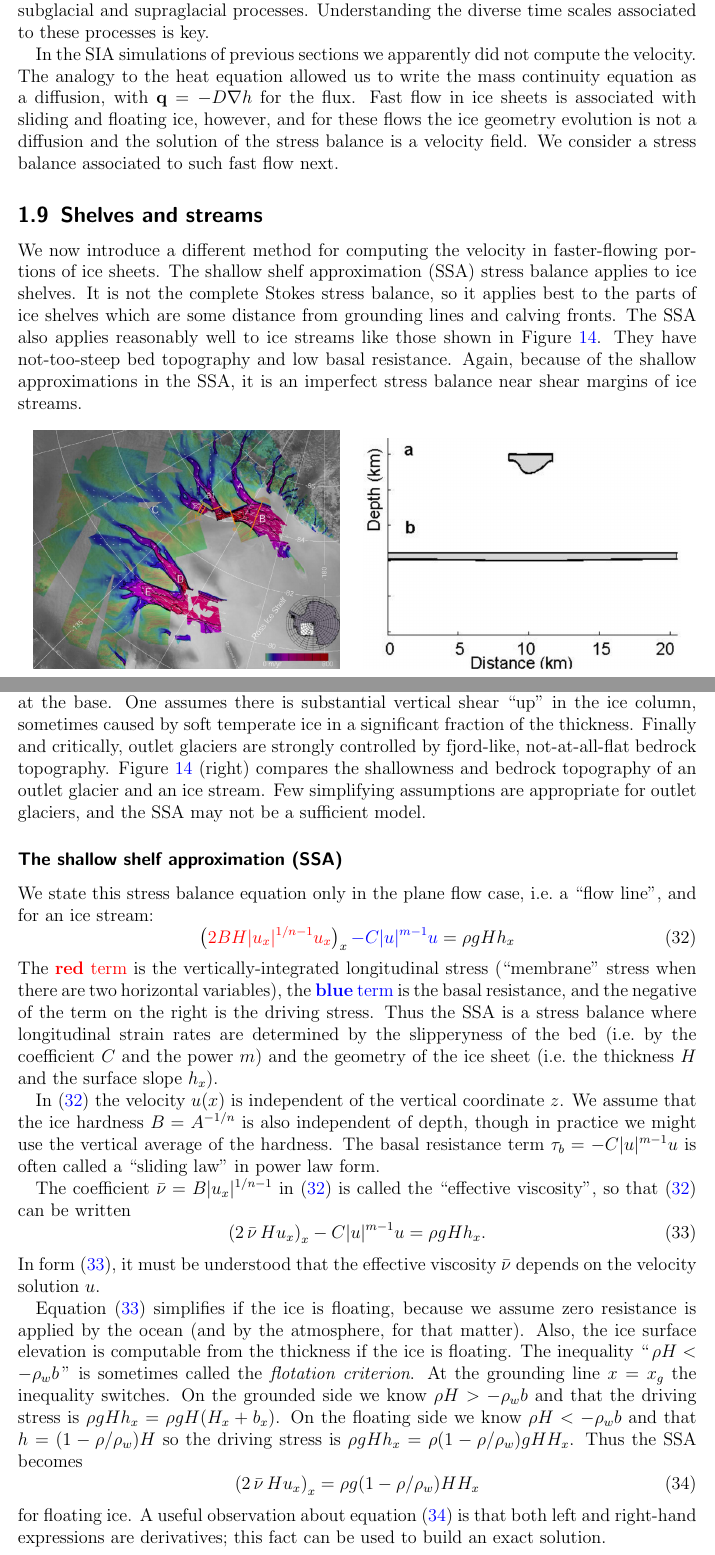
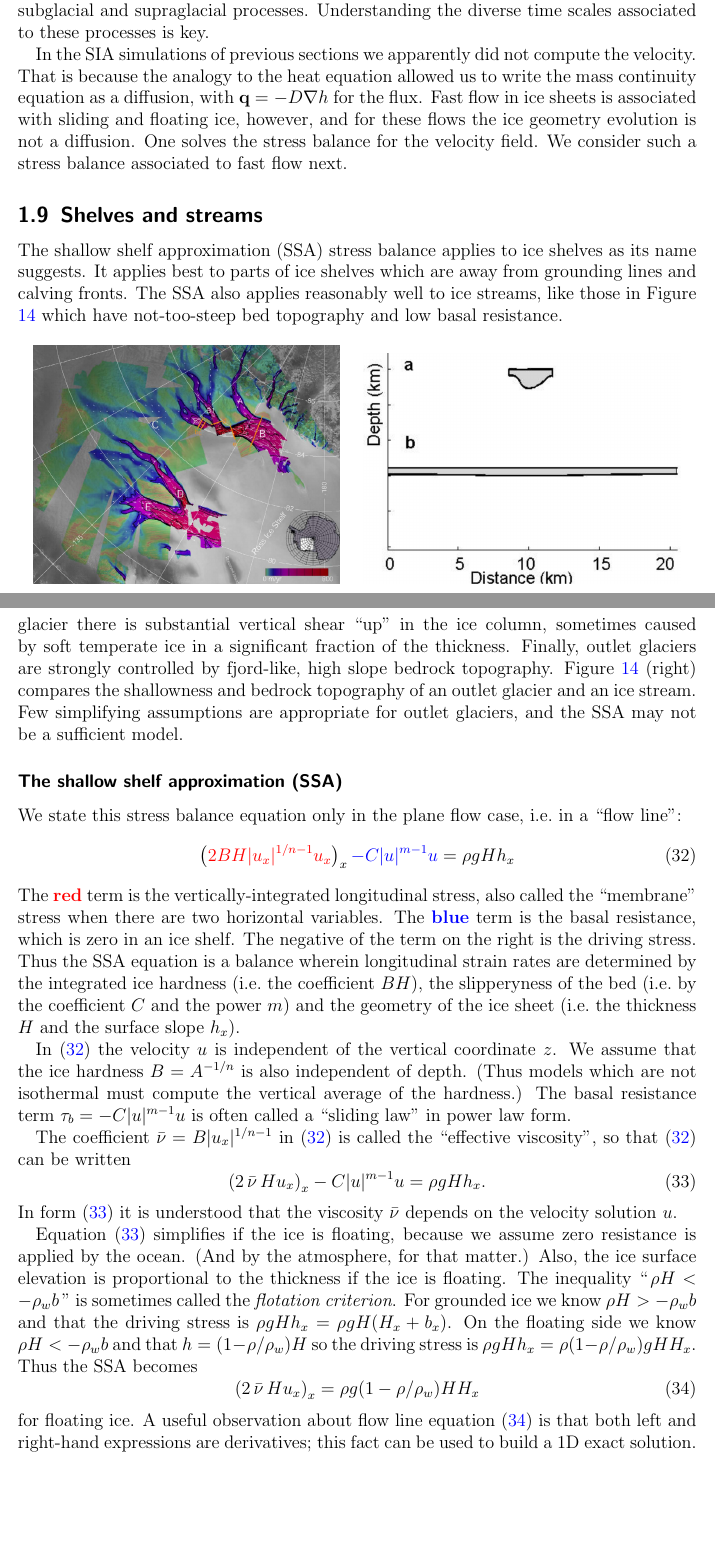
Before and after one commit to bueler/karthaus, a LaTeX document (notes/notes.tex): two parts of pages 21 and 22 of 31 before the commit and two parts of pages 21 and 22 of 30 after it, joined at a grey line, cut so that both start at the same text, the shorter picture padded with empty space. Compiled offline with pdfLaTeX.

Commit message:
updates through end of page 23

```diff
--- a/notes/notes.tex
+++ b/notes/notes.tex
@@ -568,36 +568,36 @@ To conclude this short section we sketch a standard prognostic, isothermal ice s
 
 The above ``standard paradigm'' has many variations, however.  Some glaciological questions are answered just by solving the stress balance for the velocity.  Sometimes the goal is the steady state configuration of the glacier, which can be computed more quickly than by time-stepping physical evolution equations to steady state.  (I.e.~there are faster iterative solvers of the coupled steady state equations.)  And other processes are often simulated at each time step, such as the conservation of energy within the ice, or subglacial and supraglacial processes.  Understanding the diverse time scales associated to these processes is key.
 
-In the SIA simulations of previous sections we apparently did not compute the velocity.  The analogy to the heat equation allowed us to write the mass continuity equation as a diffusion, with $\bq=-D\nabla h$ for the flux.  Fast flow in ice sheets is associated with sliding and floating ice, however, and for these flows the ice geometry evolution is not a diffusion and the solution of the stress balance is a velocity field.  We consider a stress balance associated to such fast flow next.
+In the SIA simulations of previous sections we apparently did not compute the velocity.  That is because the analogy to the heat equation allowed us to write the mass continuity equation as a diffusion, with $\bq=-D\nabla h$ for the flux.  Fast flow in ice sheets is associated with sliding and floating ice, however, and for these flows the ice geometry evolution is not a diffusion.  One solves the stress balance for the velocity field.  We consider such a stress balance associated to fast flow next.
 
 
 \subsection{Shelves and streams} \label{sec:shelvesandstreams}
 
-We now introduce a different method for computing the velocity in faster-flowing portions of ice sheets.  The shallow shelf approximation (SSA) stress balance applies to ice shelves.  It is not the complete Stokes stress balance, so it applies best to the parts of ice shelves which are some distance from grounding lines and calving fronts.  The SSA also applies reasonably well to ice streams like those shown in Figure \ref{fig:siple}.  They have not-too-steep bed topography and low basal resistance.  Again, because of the shallow approximations in the SSA, it is an imperfect stress balance near shear margins of ice streams.
+The shallow shelf approximation (SSA) stress balance applies to ice shelves as its name suggests.  It applies best to parts of ice shelves which are away from grounding lines and calving fronts.  The SSA also applies reasonably well to ice streams, like those in Figure \ref{fig:siple} which have not-too-steep bed topography and low basal resistance.
 
-\twofigsizes{siple}{streamisbrae}{Left:  The SSA model applies to ice streams like these Siple Coast ice streams in Antarctica.  Color shows their radar-derived surface speed.  Right: Cross sections of the Jakobshavns Isbrae outlet glacier in Greenland (\textbf{a}) and the Whillans Ice Stream on the Siple Coast (\textbf{b}) \emph{without} vertical exaggeration shows the important differences in bedrock topography and aspect ratio between these fast flow types (Figure 1 in \cite{TrufferEchelmeyer}).}{2.8in}{2.9in}
+\twofigsizes{siple}{streamisbrae}{Left:  The SSA model applies to ice streams like these on the Siple Coast in Antarctica.  Color shows radar-derived surface speed.  Right: Cross sections, \emph{without} vertical exaggeration, of the Jakobshavns Isbrae outlet glacier in Greenland (\textbf{a}) and the Whillans Ice Stream on the Siple Coast (\textbf{b}); this is Figure 1 in \cite{TrufferEchelmeyer}.}{2.8in}{2.9in}
 
-But what is, and is not, an ice stream?  Ice streams slide at $100$ to $1000 \,\text{m}\,\text{a}^{-1}$, and they have a concentration of vertical shear in a thin layer near base.  Apparently pressurized liquid water at their beds always plays a critical role.  There are fast-flowing parts of ice sheets, however, called ``outlet glaciers'', which also interact with the ocean and have contact with floating ice.  Outlet glaciers can have even faster surface speed (up to $10 \,\text{km}\,\text{a}^{-1}$), but it is typically uncertain how much of this speed is from sliding at the base.  One assumes there is substantial vertical shear ``up'' in the ice column, sometimes caused by soft temperate ice in a significant fraction of the thickness.  Finally and critically, outlet glaciers are strongly controlled by fjord-like, not-at-all-flat bedrock topography.  Figure \ref{fig:siple} (right) compares the shallowness and bedrock topography of an outlet glacier and an ice stream.  Few simplifying assumptions are appropriate for outlet glaciers, and the SSA may not be a sufficient model.
+But what is, and is not, an ice stream?  Ice streams slide at $50$ to $1000 \,\text{m}\,\text{a}^{-1}$, they have a concentration of vertical shear in a thin layer near base, and typically they flow into ice shelves.  Pressurized liquid water at their beds plays a critical role enabling their fast flow.  There are other fast-flowing grounded parts of ice sheets, however, called ``outlet glaciers''.  They can have even faster surface speed (up to $10 \,\text{km}\,\text{a}^{-1}$), but it is typically uncertain how much of this speed is from sliding at the base.  In an outlet glacier there is substantial vertical shear ``up'' in the ice column, sometimes caused by soft temperate ice in a significant fraction of the thickness.  Finally, outlet glaciers are strongly controlled by fjord-like, high slope bedrock topography.  Figure \ref{fig:siple} (right) compares the shallowness and bedrock topography of an outlet glacier and an ice stream.  Few simplifying assumptions are appropriate for outlet glaciers, and the SSA may not be a sufficient model.
 
-\subsubsection*{The shallow shelf approximation (SSA)}  We state this stress balance equation only in the plane flow case, i.e.~a ``flow line'', and for an ice stream:
+\subsubsection*{The shallow shelf approximation (SSA)}  We state this stress balance equation only in the plane flow case, i.e.~in a ``flow line'':
 \begin{equation}
   \left({\color{red} 2 B H |u_x|^{1/n - 1} u_x}\right)_x {\color{blue} - C|u|^{m-1}u} = \rho g H h_x \label{ssaearly}
 \end{equation}
-The {\color{red} \textbf{red} term} is the vertically-integrated longitudinal stress (``membrane'' stress when there are two horizontal variables), the {\color{blue} \textbf{blue} term} is the basal resistance, and the negative of the term on the right is the driving stress.  Thus the SSA is a stress balance where longitudinal strain rates are determined by the slipperyness of the bed (i.e.~by the coefficient $C$ and the power $m$) and the geometry of the ice sheet (i.e.~the thickness $H$ and the surface slope $h_x$).
+The {\color{red} \textbf{red}} term is the vertically-integrated longitudinal stress, also called the ``membrane'' stress when there are two horizontal variables.  The {\color{blue} \textbf{blue}} term is the basal resistance, which is zero in an ice shelf.  The negative of the term on the right is the driving stress.  Thus the SSA equation is a balance wherein longitudinal strain rates are determined by the integrated ice hardness (i.e.~the coefficient $BH$), the slipperyness of the bed (i.e.~by the coefficient $C$ and the power $m$) and the geometry of the ice sheet (i.e.~the thickness $H$ and the surface slope $h_x$).
 
-In \eqref{ssaearly} the velocity $u(x)$ is independent of the vertical coordinate $z$.  We assume that the ice hardness $B=A^{-1/n}$ is also independent of depth, though in practice we might use the vertical average of the hardness.  The basal resistance term $\tau_b = - C|u|^{m-1}u$ is often called a ``sliding law'' in power law form.
+In \eqref{ssaearly} the velocity $u$ is independent of the vertical coordinate $z$.  We assume that the ice hardness $B=A^{-1/n}$ is also independent of depth.  (Thus models which are not isothermal must compute the vertical average of the hardness.)  The basal resistance term $\tau_b = - C|u|^{m-1}u$ is often called a ``sliding law'' in power law form.
 
 The coefficient $\bar \nu = B |u_x|^{1/n-1}$ in \eqref{ssaearly} is called the ``effective viscosity'', so that \eqref{ssaearly} can be written
 \begin{equation}
   \left(2 \,\bar \nu\, H u_x\right)_x - C |u|^{m-1} u = \rho g H h_x.  \label{ssa}
 \end{equation}
-In form \eqref{ssa}, it must be understood that the effective viscosity $\bar\nu$ depends on the velocity solution $u$.
+In form \eqref{ssa} it is understood that the viscosity $\bar\nu$ depends on the velocity solution $u$.
 
-Equation \eqref{ssa} simplifies if the ice is floating, because we assume zero resistance is applied by the ocean (and by the atmosphere, for that matter).  Also, the ice surface elevation is computable from the thickness if the ice is floating.  The inequality ``$\,\rho H < - \rho_w b\,$'' is sometimes called the \emph{flotation criterion}.  At the grounding line $x=x_g$ the inequality switches.  On the grounded side we know $\rho H > - \rho_w b$ and that the driving stress is $\rho g H h_x = \rho g H (H_x + b_x)$.  On the floating side we know $\rho H < - \rho_w b$ and that $h = (1-\rho/\rho_w) H$ so the driving stress is $\rho g H h_x = \rho(1-\rho/\rho_w) g H H_x$.  Thus the SSA becomes
+Equation \eqref{ssa} simplifies if the ice is floating, because we assume zero resistance is applied by the ocean.  (And by the atmosphere, for that matter.)  Also, the ice surface elevation is proportional to the thickness if the ice is floating.  The inequality ``$\,\rho H < - \rho_w b\,$'' is sometimes called the \emph{flotation criterion}.  For grounded ice we know $\rho H > - \rho_w b$ and that the driving stress is $\rho g H h_x = \rho g H (H_x + b_x)$.  On the floating side we know $\rho H < - \rho_w b$ and that $h = (1-\rho/\rho_w) H$ so the driving stress is $\rho g H h_x = \rho(1-\rho/\rho_w) g H H_x$.  Thus the SSA becomes
 \begin{equation}
    \left(2 \,\bar\nu\, H u_x\right)_x = \rho g (1-\rho/\rho_w) H H_x \label{ssafloat}
 \end{equation}
-for floating ice.  A useful observation about equation \eqref{ssafloat} is that both left and right-hand expressions are derivatives; this fact can be used to build an exact solution.
+for floating ice.  A useful observation about flow line equation \eqref{ssafloat} is that both left and right-hand expressions are derivatives; this fact can be used to build a 1D exact solution.
 
 \subsubsection*{Steady ice shelf exact solution}  For a steady 1D ice shelf, for which $H_t=0$, the mass continuity equation \eqref{masscont} reduces to $M=(uH)_x$.  Because this is simple, and because of the relative simplicity of the SSA equation \eqref{ssafloat} for 1D floating ice, the exact velocity and thickness for a steady ice shelf can be computed \cite{vanderVeen83}.  This exact solution depends on the ice thickness $H_g$ and velocity $u_g$ at the grounding line, and it requires a suitable surface mass balance $M$ which we choose to be a positive constant $M_0$.  These determine a unique solution, the derivation of which is left to the exercises.
 
```
